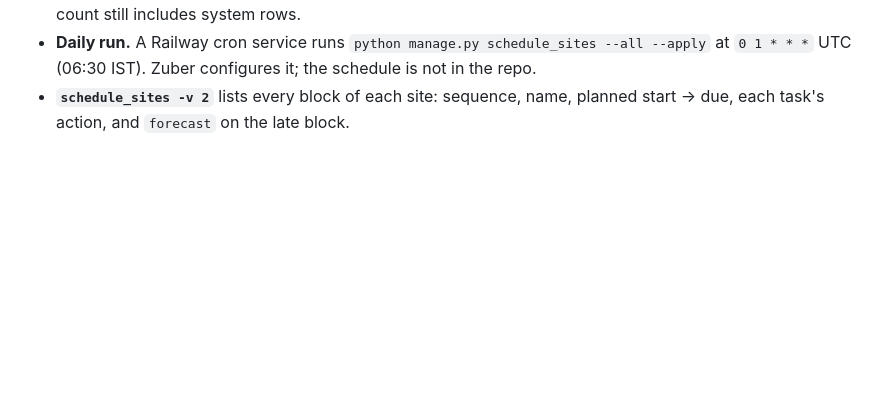
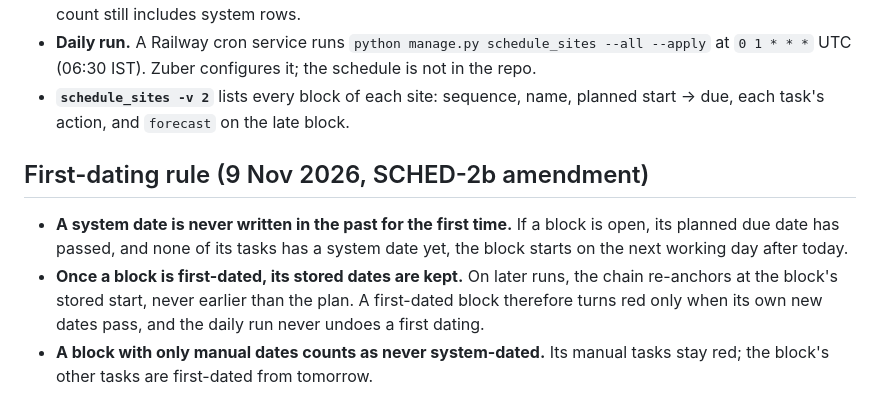
Before and after one commit to Syedzuber/Horizon-Solar-PMS, a Markdown page: SCHED_Auto_Scheduling_Spec.md, the part around the change. Rendered like a GitHub page; blank space fills up the shorter version.

Commit message:
SCHED spec: first-dating rule
Co-Authored-By: Claude Opus 5.5 <noreply@anthropic.com>

```diff
--- a/SCHED_Auto_Scheduling_Spec.md
+++ b/SCHED_Auto_Scheduling_Spec.md
@@ -246,3 +246,9 @@ Each trigger reschedules only that site, except the switch, which reschedules al
 - **Readers.** The project overview's 8-line "Recent activity" hides `due_dates_forecast_shift`; the site timeline shows it. The Admin audit log's 7-day "Most active" ranks only rows with an actor; its "today" count still includes system rows.
 - **Daily run.** A Railway cron service runs `python manage.py schedule_sites --all --apply` at `0 1 * * *` UTC (06:30 IST). Zuber configures it; the schedule is not in the repo.
 - **`schedule_sites -v 2`** lists every block of each site: sequence, name, planned start -> due, each task's action, and `forecast` on the late block.
+
+## First-dating rule (9 Nov 2026, SCHED-2b amendment)
+
+- **A system date is never written in the past for the first time.** If a block is open, its planned due date has passed, and none of its tasks has a system date yet, the block starts on the next working day after today.
+- **Once a block is first-dated, its stored dates are kept.** On later runs, the chain re-anchors at the block's stored start, never earlier than the plan. A first-dated block therefore turns red only when its own new dates pass, and the daily run never undoes a first dating.
+- **A block with only manual dates counts as never system-dated.** Its manual tasks stay red; the block's other tasks are first-dated from tomorrow.
```
